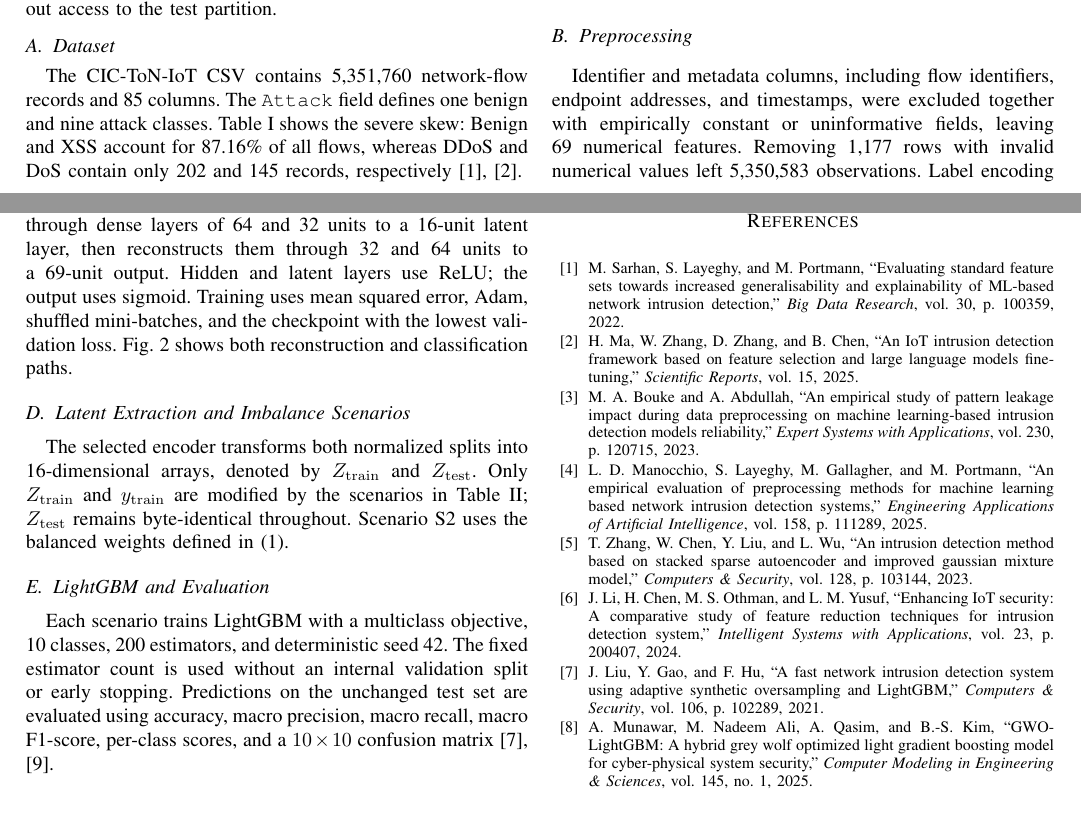
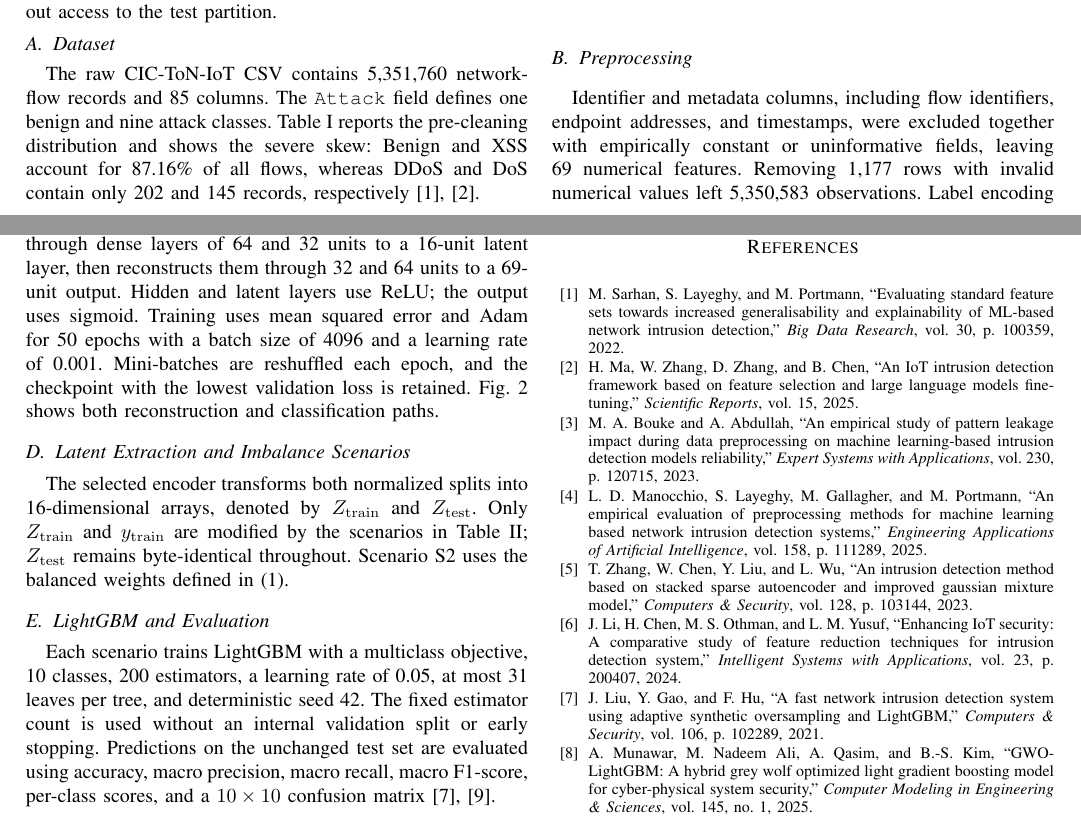
Before and after one commit to davuchrys/Multiclass-Intrusion-Detection-System, a LaTeX paper (IEEE-conference-template-062824/IEEE-conference-template-062824.tex): two parts of pages 2 and 3 of 4, joined at a grey line, cut so that both start at the same text. Compiled offline with pdfLaTeX; a missing font is replaced by an installed copy or a similar font; a LaTeX package or settings file that is missing is left out.

Commit message:
docs: clarify methodology hyperparameters

```diff
--- a/IEEE-conference-template-062824/IEEE-conference-template-062824.tex
+++ b/IEEE-conference-template-062824/IEEE-conference-template-062824.tex
@@ -7,8 +7,8 @@
 \usepackage{amsmath,amssymb,amsfonts}
 \usepackage{algorithm}
 \usepackage{algpseudocode}
-\usepackage{balance}
 \usepackage{booktabs}
+\usepackage{flushend}
 \usepackage{graphicx}
 \usepackage{tikz}
 \usepackage{textcomp}
@@ -223,6 +223,6 @@ The experimental workflow and model architecture are shown in Figs.~\ref{fig:met
 \end{figure*}
 
 \subsection{Dataset}
-The CIC-ToN-IoT CSV contains 5,351,760 network-flow records and 85 columns. The \texttt{Attack} field defines one benign and nine attack classes. Table~\ref{tab:dataset_distribution} shows the severe skew: Benign and XSS account for 87.16\% of all flows, whereas DDoS and DoS contain only 202 and 145 records, respectively \cite{Sarhan2022,Ma2025FSLLM}.
+The raw CIC-ToN-IoT CSV contains 5,351,760 network-flow records and 85 columns. The \texttt{Attack} field defines one benign and nine attack classes. Table~\ref{tab:dataset_distribution} reports the pre-cleaning distribution and shows the severe skew: Benign and XSS account for 87.16\% of all flows, whereas DDoS and DoS contain only 202 and 145 records, respectively \cite{Sarhan2022,Ma2025FSLLM}.
 
 \begin{table}[t]
@@ -256,7 +256,7 @@ XSS        & 2,149,308 & 40.161 \\
 Identifier and metadata columns, including flow identifiers, endpoint addresses, and timestamps, were excluded together with empirically constant or uninformative fields, leaving 69 numerical features. Removing 1,177 rows with invalid numerical values left 5,350,583 observations. Label encoding was followed by a stratified 80:20 split, producing 4,280,466 training and 1,070,117 test rows. MinMax parameters were fitted only on the training partition and then applied unchanged to both splits. Resampling and class weighting were likewise restricted to training data \cite{Bouke2023,Manocchio2025}.
 
 \subsection{Autoencoder}
-The symmetric Autoencoder maps 69 normalized inputs through dense layers of 64 and 32 units to a 16-unit latent layer, then reconstructs them through 32 and 64 units to a 69-unit output. Hidden and latent layers use ReLU; the output uses sigmoid. Training uses mean squared error, Adam, shuffled mini-batches, and the checkpoint with the lowest validation loss. Fig.~\ref{fig:ae_lgbm_architecture} shows both reconstruction and classification paths.
+The symmetric Autoencoder maps 69 normalized inputs through dense layers of 64 and 32 units to a 16-unit latent layer, then reconstructs them through 32 and 64 units to a 69-unit output. Hidden and latent layers use ReLU; the output uses sigmoid. Training uses mean squared error and Adam for 50 epochs with a batch size of 4096 and a learning rate of 0.001. Mini-batches are reshuffled each epoch, and the checkpoint with the lowest validation loss is retained. Fig.~\ref{fig:ae_lgbm_architecture} shows both reconstruction and classification paths.
 
 \subsection{Latent Extraction and Imbalance Scenarios}
 The selected encoder transforms both normalized splits into 16-dimensional arrays, denoted by $Z_{\mathrm{train}}$ and $Z_{\mathrm{test}}$. Only $Z_{\mathrm{train}}$ and $y_{\mathrm{train}}$ are modified by the scenarios in Table~\ref{tab:imbalance_scenarios}; $Z_{\mathrm{test}}$ remains byte-identical throughout. Scenario S2 uses the balanced weights defined in \eqref{eq:class_weight}.
@@ -281,7 +281,7 @@ S4 & Random downsampling to 116 samples per class \\
 \end{table}
 
 \subsection{LightGBM and Evaluation}
-Each scenario trains LightGBM with a multiclass objective, 10 classes, 200 estimators, and deterministic seed 42. The fixed estimator count is used without an internal validation split or early stopping. Predictions on the unchanged test set are evaluated using accuracy, macro precision, macro recall, macro F1-score, per-class scores, and a $10\times10$ confusion matrix \cite{Liu2021LightGBM,Wakili2025}.
+Each scenario trains LightGBM with a multiclass objective, 10 classes, 200 estimators, a learning rate of 0.05, at most 31 leaves per tree, and deterministic seed 42. The fixed estimator count is used without an internal validation split or early stopping. Predictions on the unchanged test set are evaluated using accuracy, macro precision, macro recall, macro F1-score, per-class scores, and a $10\times10$ confusion matrix \cite{Liu2021LightGBM,Wakili2025}.
 
 \subsection{Core Algorithm}
 Algorithm~\ref{alg:ae_lgbm_pipeline} summarizes the shared modeling path after preprocessing. The class-weight expression is referenced rather than repeated.
```
Also changed, not shown: IEEE-conference-template-062824/IEEE-conference-template-062824.pdf, IEEE-conference-template-062824/IEEE-conference-template-062824.tex (3 more changed lines).
